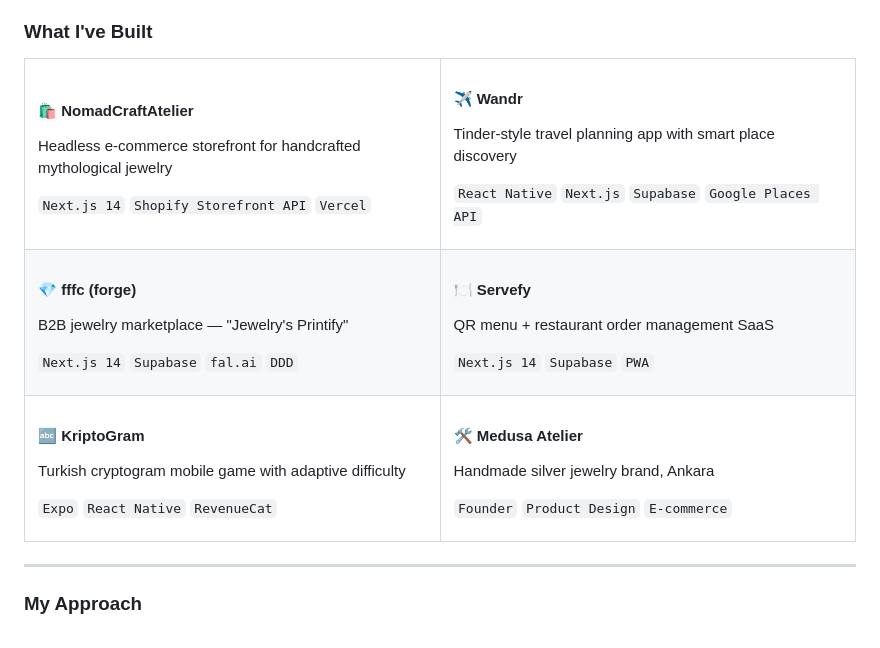
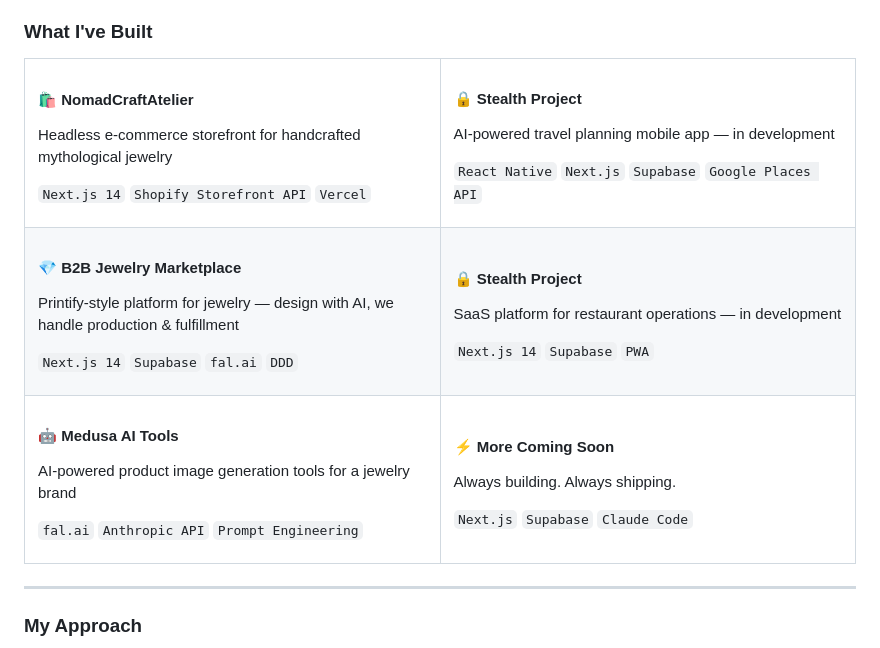
Before and after one commit to kilincfaruk/kilincfaruk, a Markdown page: README.md, the part around one of its changes. GitHub-like rendering.

```diff
--- a/README.md
+++ b/README.md
@@ -67,33 +67,33 @@ I pair human product thinking with multi-agent AI orchestration to ship SaaS, e-
       <p><code>Next.js 14</code> <code>Shopify Storefront API</code> <code>Vercel</code></p>
     </td>
     <td width="50%">
-      <h4>✈️ Wandr</h4>
-      <p>Tinder-style travel planning app with smart place discovery</p>
+      <h4>🔒 Stealth Project</h4>
+      <p>AI-powered travel planning mobile app — in development</p>
       <p><code>React Native</code> <code>Next.js</code> <code>Supabase</code> <code>Google Places API</code></p>
     </td>
   </tr>
   <tr>
     <td width="50%">
-      <h4>💎 fffc (forge)</h4>
-      <p>B2B jewelry marketplace — "Jewelry's Printify"</p>
+      <h4>💎 B2B Jewelry Marketplace</h4>
+      <p>Printify-style platform for jewelry — design with AI, we handle production & fulfillment</p>
       <p><code>Next.js 14</code> <code>Supabase</code> <code>fal.ai</code> <code>DDD</code></p>
     </td>
     <td width="50%">
-      <h4>🍽️ Servefy</h4>
-      <p>QR menu + restaurant order management SaaS</p>
+      <h4>🔒 Stealth Project</h4>
+      <p>SaaS platform for restaurant operations — in development</p>
       <p><code>Next.js 14</code> <code>Supabase</code> <code>PWA</code></p>
     </td>
   </tr>
   <tr>
     <td width="50%">
-      <h4>🔤 KriptoGram</h4>
-      <p>Turkish cryptogram mobile game with adaptive difficulty</p>
-      <p><code>Expo</code> <code>React Native</code> <code>RevenueCat</code></p>
+      <h4>🤖 Medusa AI Tools</h4>
+      <p>AI-powered product image generation tools for a jewelry brand</p>
+      <p><code>fal.ai</code> <code>Anthropic API</code> <code>Prompt Engineering</code></p>
     </td>
     <td width="50%">
-      <h4>🛠️ Medusa Atelier</h4>
-      <p>Handmade silver jewelry brand, Ankara</p>
-      <p><code>Founder</code> <code>Product Design</code> <code>E-commerce</code></p>
+      <h4>⚡ More Coming Soon</h4>
+      <p>Always building. Always shipping.</p>
+      <p><code>Next.js</code> <code>Supabase</code> <code>Claude Code</code></p>
     </td>
   </tr>
 </table>
```
Also changed, not shown: other parts of README.md (+0 -8 lines).
